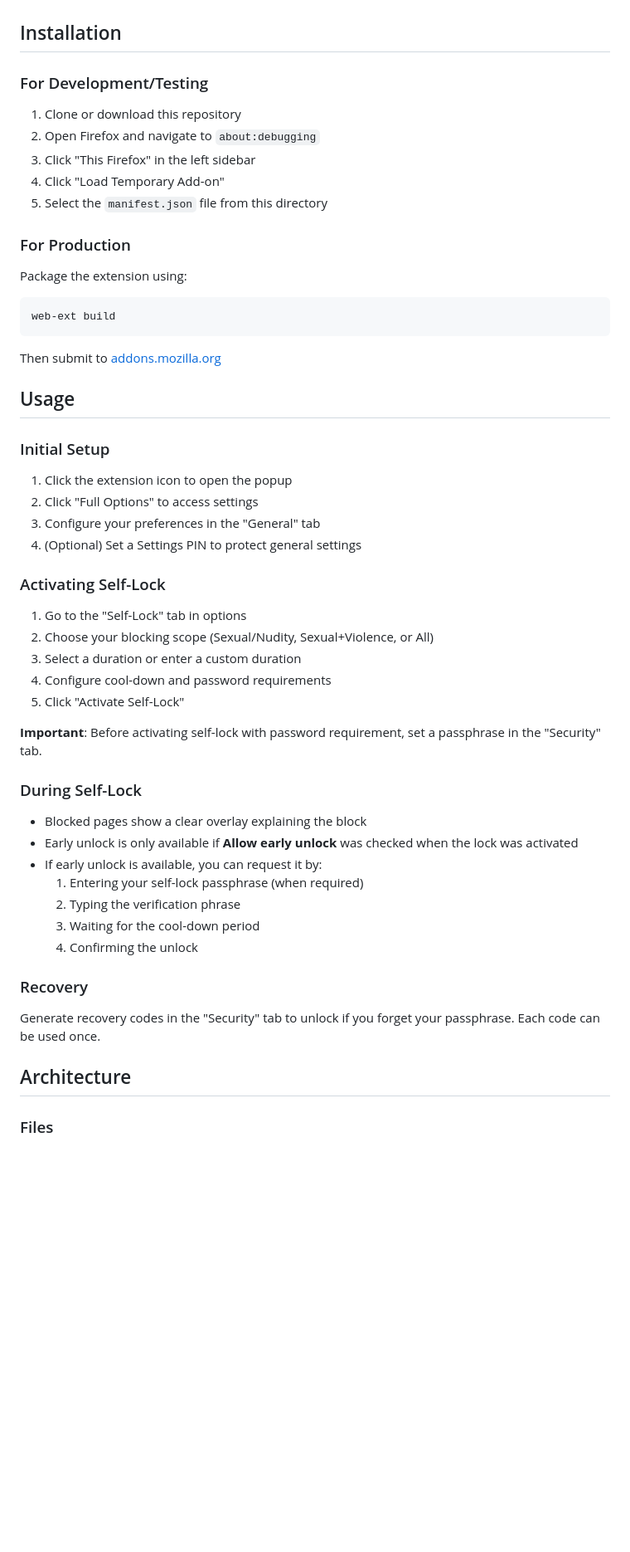
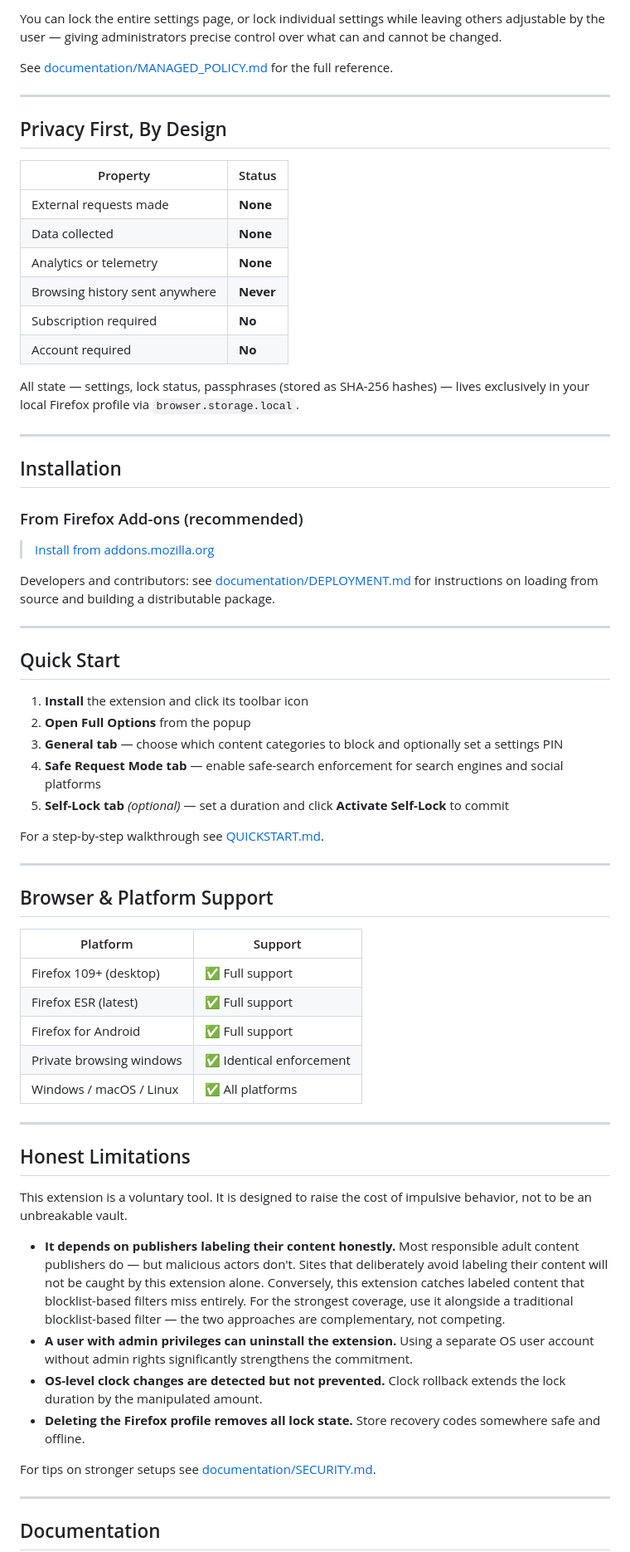
Before and after one commit to dwright/content-safety-lock, a Markdown page: README.md, the part around one of its changes. Shown at 83% size. Rendered like a GitHub page; blank space fills up the shorter version.

Commit message:
README: rewrite as marketing document

````diff
--- a/README.md
+++ b/README.md
@@ -42,57 +143,70 @@ A voluntary adult content blocker with self-lock mode for adults seeking structu
+You can lock the entire settings page, or lock individual settings while leaving others adjustable by the user — giving administrators precise control over what can and cannot be changed.
+
+See [documentation/MANAGED_POLICY.md](documentation/MANAGED_POLICY.md) for the full reference.
+
+---
+
+## Privacy First, By Design
+
+| Property | Status |
+|----------|--------|
+| External requests made | **None** |
+| Data collected | **None** |
+| Analytics or telemetry | **None** |
+| Browsing history sent anywhere | **Never** |
+| Subscription required | **No** |
+| Account required | **No** |
+
+All state — settings, lock status, passphrases (stored as SHA-256 hashes) — lives exclusively in your local Firefox profile via `browser.storage.local`.
+
+---
 
 ## Installation
 
-### For Development/Testing
+### From Firefox Add-ons (recommended)
 
-1. Clone or download this repository
-2. Open Firefox and navigate to `about:debugging`
-3. Click "This Firefox" in the left sidebar
-4. Click "Load Temporary Add-on"
-5. Select the `manifest.json` file from this directory
+> [Install from addons.mozilla.org](https://addons.mozilla.org/en-US/firefox/addon/content-safety-lock/)
 
-### For Production
+Developers and contributors: see [documentation/DEPLOYMENT.md](documentation/DEPLOYMENT.md) for instructions on loading from source and building a distributable package.
 
-Package the extension using:
-```bash
-web-ext build
-```
+---
 
-Then submit to [addons.mozilla.org](https://addons.mozilla.org/)
+## Quick Start
 
-## Usage
+1. **Install** the extension and click its toolbar icon
+2. **Open Full Options** from the popup
+3. **General tab** — choose which content categories to block and optionally set a settings PIN
+4. **Safe Request Mode tab** — enable safe-search enforcement for search engines and social platforms
+5. **Self-Lock tab** *(optional)* — set a duration and click **Activate Self-Lock** to commit
 
-### Initial Setup
+For a step-by-step walkthrough see [QUICKSTART.md](QUICKSTART.md).
 
-1. Click the extension icon to open the popup
-2. Click "Full Options" to access settings
-3. Configure your preferences in the "General" tab
-4. (Optional) Set a Settings PIN to protect general settings
+---
 
-### Activating Self-Lock
+## Browser & Platform Support
 
-1. Go to the "Self-Lock" tab in options
-2. Choose your blocking scope (Sexual/Nudity, Sexual+Violence, or All)
-3. Select a duration or enter a custom duration
-4. Configure cool-down and password requirements
-5. Click "Activate Self-Lock"
+| Platform | Support |
+|----------|---------|
+| Firefox 109+ (desktop) | ✅ Full support |
+| Firefox ESR (latest) | ✅ Full support |
+| Firefox for Android | ✅ Full support |
+| Private browsing windows | ✅ Identical enforcement |
+| Windows / macOS / Linux | ✅ All platforms |
 
-**Important**: Before activating self-lock with password requirement, set a passphrase in the "Security" tab.
+---
 
-### During Self-Lock
+## Honest Limitations
 
-- Blocked pages show a clear overlay explaining the block
-- Early unlock is only available if **Allow early unlock** was checked when the lock was activated
-- If early unlock is available, you can request it by:
-  1. Entering your self-lock passphrase (when required)
-  2. Typing the verification phrase
-  3. Waiting for the cool-down period
-  4. Confirming the unlock
+This extension is a voluntary tool. It is designed to raise the cost of impulsive behavior, not to be an unbreakable vault.
 
-### Recovery
+- **It depends on publishers labeling their content honestly.** Most responsible adult content publishers do — but malicious actors don't. Sites that deliberately avoid labeling their content will not be caught by this extension alone. Conversely, this extension catches labeled content that blocklist-based filters miss entirely. For the strongest coverage, use it alongside a traditional blocklist-based filter — the two approaches are complementary, not competing.
+- **A user with admin privileges can uninstall the extension.** Using a separate OS user account without admin rights significantly strengthens the commitment.
+- **OS-level clock changes are detected but not prevented.** Clock rollback extends the lock duration by the manipulated amount.
+- **Deleting the Firefox profile removes all lock state.** Store recovery codes somewhere safe and offline.
 
-Generate recovery codes in the "Security" tab to unlock if you forget your passphrase. Each code can be used once.
+For tips on stronger setups see [documentation/SECURITY.md](documentation/SECURITY.md).
 
-## Architecture
+---
 
-### Files
+## Documentation
 
````
Also changed, not shown: other parts of README.md (+154 -160 lines).
